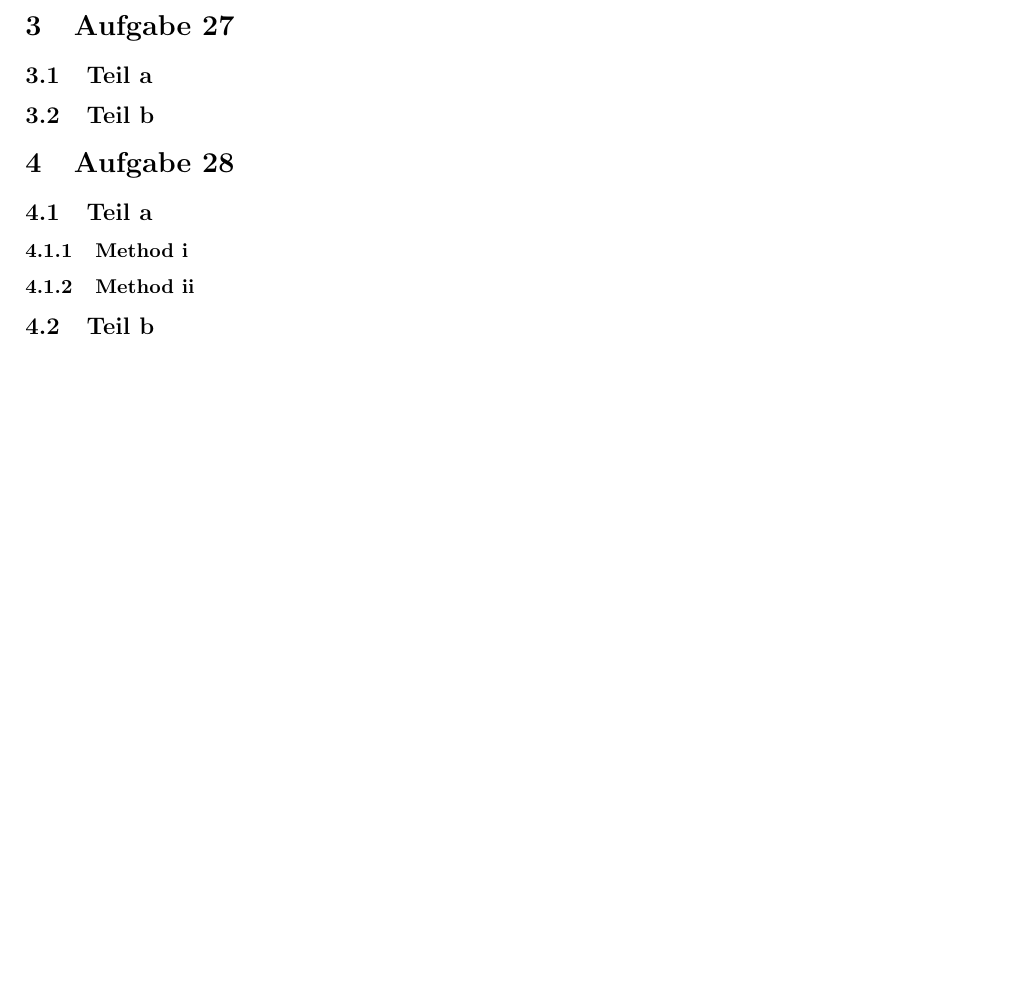
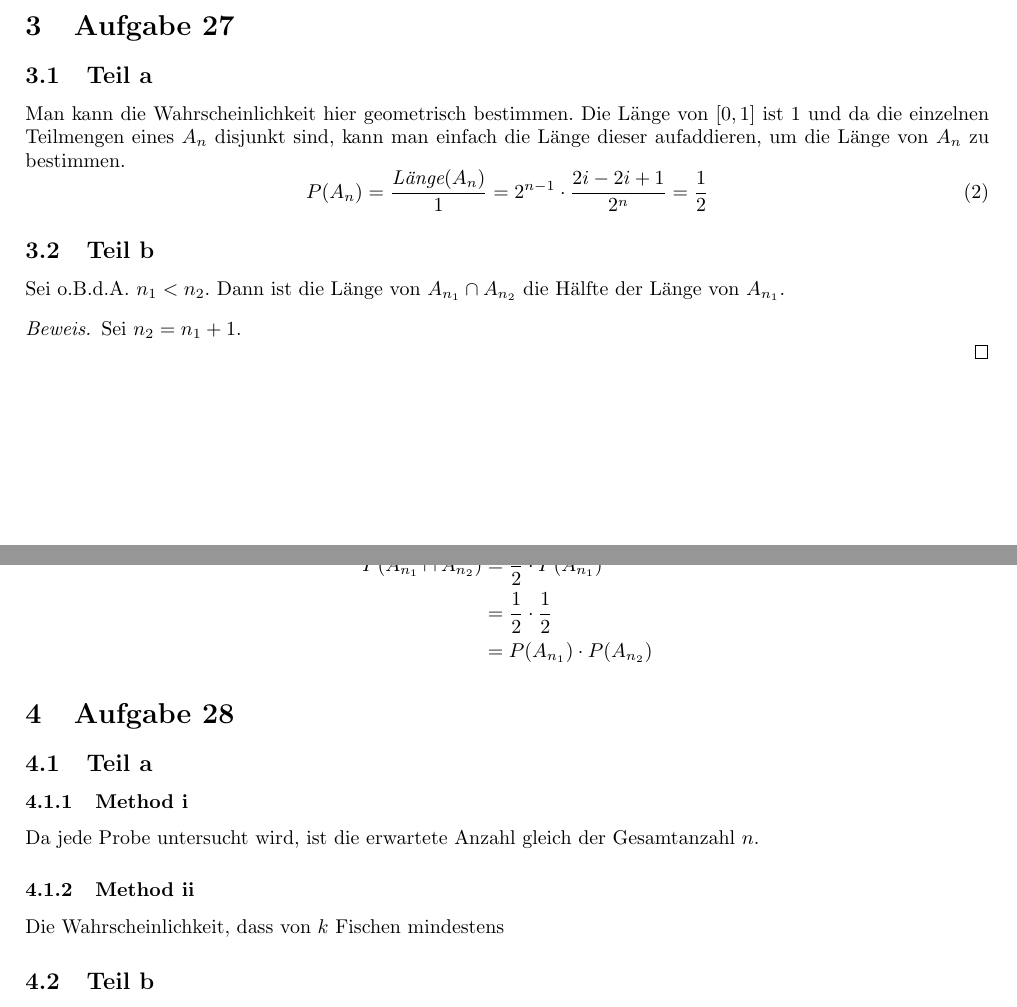
Before and after one commit to CQQL/hhu-cs, a LaTeX problem sheet (Stocha1/exercises/7.tex): part of the page before the commit and two parts of pages 1 and 2 of 2 after it, the two joined at a grey line, cut so that both start at the same text, the shorter picture padded with empty space. Compiled offline with pdfLaTeX.

Commit message:
Solve Stocha1 sheet 7 20%

```diff
--- a/Stocha1/exercises/7.tex
+++ b/Stocha1/exercises/7.tex
@@ -45,16 +45,35 @@ Ja, weil alle endlichen Teilmengen stochastisch unabhängig sind, siehe Definiti
 \section{Aufgabe 27}
 
 \subsection{Teil a}
+Man kann die Wahrscheinlichkeit hier geometrisch bestimmen.
+Die Länge von $[0, 1]$ ist $1$ und da die einzelnen Teilmengen eines $A_{n}$ disjunkt sind, kann man einfach die Länge dieser aufaddieren, um die Länge von $A_{n}$ zu bestimmen.
+\begin{equation}
+  P(A_{n}) = \frac{\textit{Länge}(A_{n})}{1} = 2^{n - 1} \cdot \frac{2i - 2i + 1}{2^{n}} = \frac{1}{2}
+\end{equation}
 
 \subsection{Teil b}
+Sei o.B.d.A. $n_{1} < n_{2}$.
+Dann ist die Länge von $A_{n_{1}} \cap A_{n_{2}}$ die Hälfte der Länge von $A_{n_{1}}$.
+\begin{proof}
+  Sei $n_{2} = n_{1} + 1$.
+
+\end{proof}
+Damit ergibt sich
+\begin{align*}
+  P(A_{n_{1}} \cap A_{n_{2}}) & = \frac{1}{2} \cdot P(A_{n_{1}})\\
+  & = \frac{1}{2} \cdot \frac{1}{2}\\
+  & = P(A_{n_{1}}) \cdot P(A_{n_{2}})
+\end{align*}
 
 \section{Aufgabe 28}
 
 \subsection{Teil a}
 
 \subsubsection{Method i}
+Da jede Probe untersucht wird, ist die erwartete Anzahl gleich der Gesamtanzahl $n$.
 
 \subsubsection{Method ii}
+Die Wahrscheinlichkeit, dass von $k$ Fischen mindestens
 
 \subsection{Teil b}
 
```
